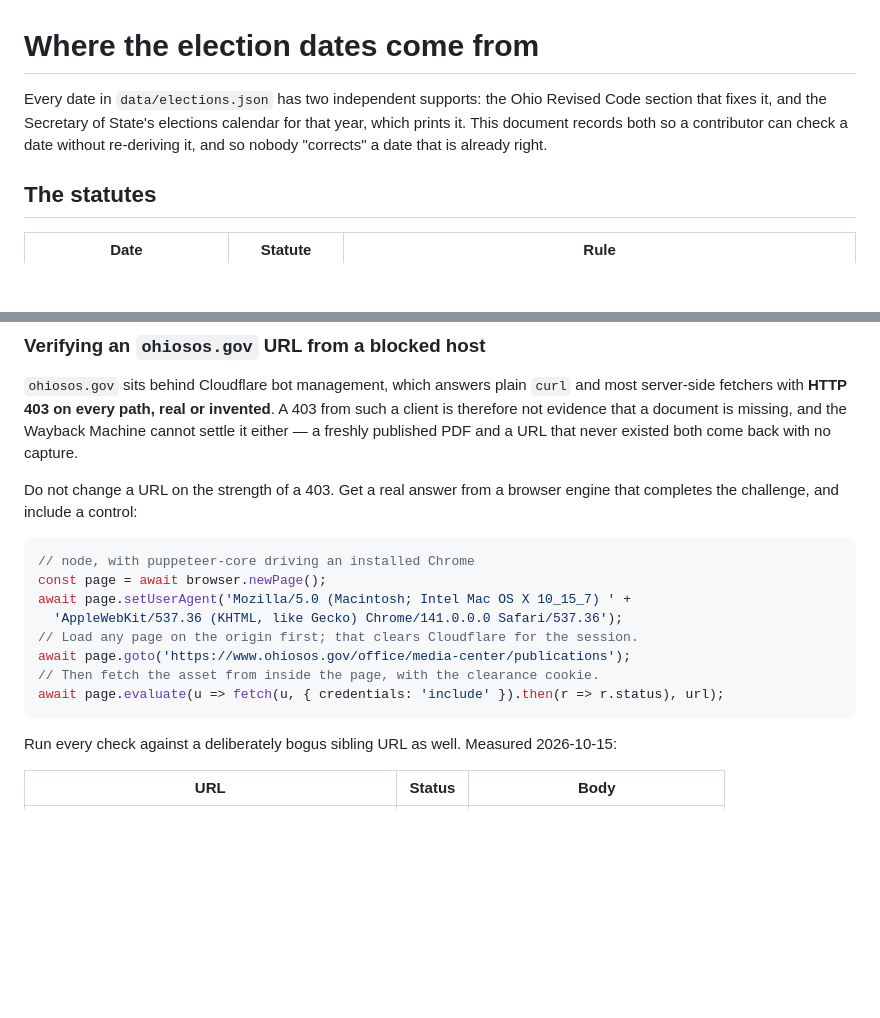
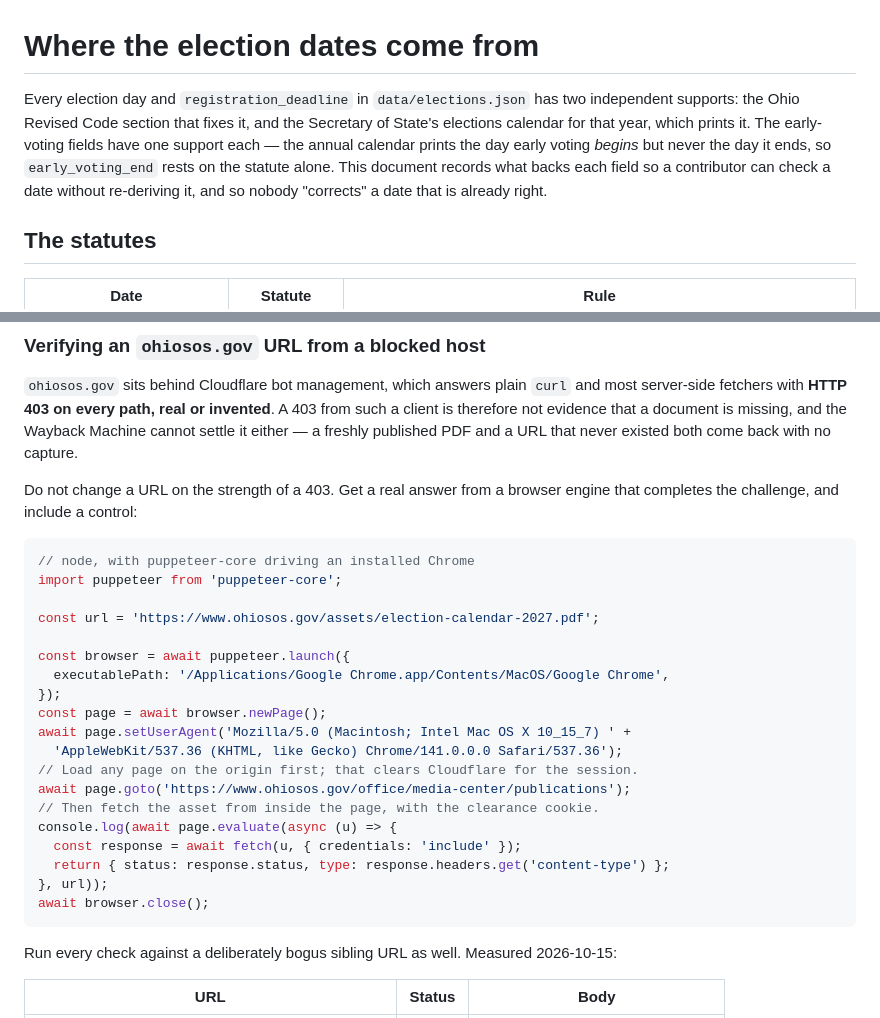
Before and after one commit to bdmilar20/ohio-ballot-guide, a Markdown page: docs/ELECTION_DATES.md, 2 parts joined by grey strips. Drawn GitHub-style; blank space fills up the shorter version.

Commit message:
docs: scope the sourcing claim and make the snippet runnable
Two fixes from review.

The opening claimed two independent supports for every stored date, which the
table then contradicted for early_voting_end. Narrow it: election days and
registration deadlines have both the statute and the printed calendar line;
the early-voting fields have the statute only, because the annual calendar
prints the day early voting begins and never the day it ends.

The verification snippet referenced an undefined `url`. It is now a complete
program. Extracted verbatim from this file it runs and prints
{ status: 200, type: 'application/pdf' }.

````diff
--- a/docs/ELECTION_DATES.md
+++ b/docs/ELECTION_DATES.md
@@ -1,10 +1,13 @@
 # Where the election dates come from
 
-Every date in `data/elections.json` has two independent supports: the Ohio
-Revised Code section that fixes it, and the Secretary of State's elections
-calendar for that year, which prints it. This document records both so a
-contributor can check a date without re-deriving it, and so nobody "corrects" a
-date that is already right.
+Every election day and `registration_deadline` in `data/elections.json` has two
+independent supports: the Ohio Revised Code section that fixes it, and the
+Secretary of State's elections calendar for that year, which prints it. The
+early-voting fields have one support each — the annual calendar prints the day
+early voting *begins* but never the day it ends, so `early_voting_end` rests on
+the statute alone. This document records what backs each field so a contributor
+can check a date without re-deriving it, and so nobody "corrects" a date that is
+already right.
 
 ## The statutes
 
@@ -80,13 +83,24 @@ engine that completes the challenge, and include a control:
 
 ```js
 // node, with puppeteer-core driving an installed Chrome
+import puppeteer from 'puppeteer-core';
+
+const url = 'https://www.ohiosos.gov/assets/election-calendar-2027.pdf';
+
+const browser = await puppeteer.launch({
+  executablePath: '/Applications/Google Chrome.app/Contents/MacOS/Google Chrome',
+});
 const page = await browser.newPage();
 await page.setUserAgent('Mozilla/5.0 (Macintosh; Intel Mac OS X 10_15_7) ' +
   'AppleWebKit/537.36 (KHTML, like Gecko) Chrome/141.0.0.0 Safari/537.36');
 // Load any page on the origin first; that clears Cloudflare for the session.
 await page.goto('https://www.ohiosos.gov/office/media-center/publications');
 // Then fetch the asset from inside the page, with the clearance cookie.
-await page.evaluate(u => fetch(u, { credentials: 'include' }).then(r => r.status), url);
+console.log(await page.evaluate(async (u) => {
+  const response = await fetch(u, { credentials: 'include' });
+  return { status: response.status, type: response.headers.get('content-type') };
+}, url));
+await browser.close();
 ```
 
 Run every check against a deliberately bogus sibling URL as well. Measured
````
